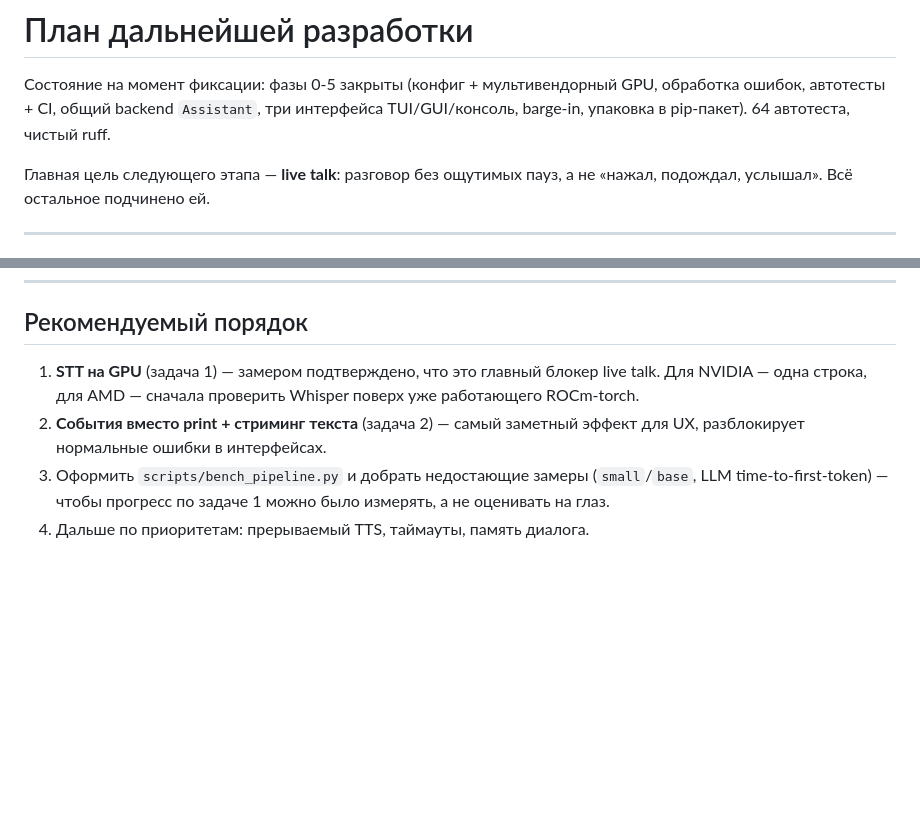
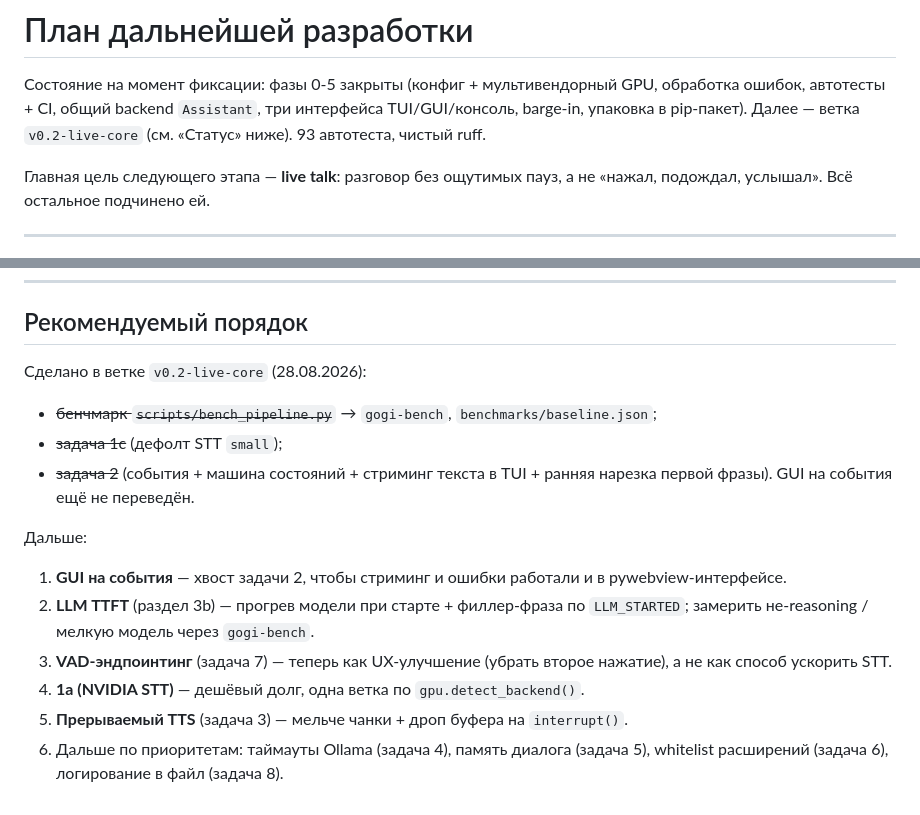
Before and after one commit to OlehHavrilko/gogi, a Markdown page: ROADMAP.md, 2 parts joined by grey strips. Rendered like a GitHub page; blank space fills up the shorter version.

```diff
--- a/ROADMAP.md
+++ b/ROADMAP.md
@@ -2,7 +2,8 @@
 
 Состояние на момент фиксации: фазы 0-5 закрыты (конфиг + мультивендорный GPU,
 обработка ошибок, автотесты + CI, общий backend `Assistant`, три интерфейса
-TUI/GUI/консоль, barge-in, упаковка в pip-пакет). 64 автотеста, чистый ruff.
+TUI/GUI/консоль, barge-in, упаковка в pip-пакет). Далее — ветка
+`v0.2-live-core` (см. «Статус» ниже). 93 автотеста, чистый ruff.
 
 Главная цель следующего этапа — **live talk**: разговор без ощутимых пауз,
 а не «нажал, подождал, услышал». Всё остальное подчинено ей.
@@ -221,12 +267,21 @@ system-промпта) и персистентность истории на д
 
 ## Рекомендуемый порядок
 
-1. **STT на GPU** (задача 1) — замером подтверждено, что это главный блокер
-   live talk. Для NVIDIA — одна строка, для AMD — сначала проверить Whisper
-   поверх уже работающего ROCm-torch.
-2. **События вместо print + стриминг текста** (задача 2) — самый заметный
-   эффект для UX, разблокирует нормальные ошибки в интерфейсах.
-3. Оформить `scripts/bench_pipeline.py` и добрать недостающие замеры
-   (`small`/`base`, LLM time-to-first-token) — чтобы прогресс по задаче 1
-   можно было измерять, а не оценивать на глаз.
-4. Дальше по приоритетам: прерываемый TTS, таймауты, память диалога.
+Сделано в ветке `v0.2-live-core` (28.08.2026):
+- ~~бенчмарк `scripts/bench_pipeline.py`~~ → `gogi-bench`, `benchmarks/baseline.json`;
+- ~~задача 1c~~ (дефолт STT `small`);
+- ~~задача 2~~ (события + машина состояний + стриминг текста в TUI +
+  ранняя нарезка первой фразы). GUI на события ещё не переведён.
+
+Дальше:
+
+1. **GUI на события** — хвост задачи 2, чтобы стриминг и ошибки работали и
+   в pywebview-интерфейсе.
+2. **LLM TTFT** (раздел 3b) — прогрев модели при старте + филлер-фраза по
+   `LLM_STARTED`; замерить не-reasoning / мелкую модель через `gogi-bench`.
+3. **VAD-эндпоинтинг** (задача 7) — теперь как UX-улучшение (убрать второе
+   нажатие), а не как способ ускорить STT.
+4. **1a (NVIDIA STT)** — дешёвый долг, одна ветка по `gpu.detect_backend()`.
+5. **Прерываемый TTS** (задача 3) — мельче чанки + дроп буфера на `interrupt()`.
+6. Дальше по приоритетам: таймауты Ollama (задача 4), память диалога
+   (задача 5), whitelist расширений (задача 6), логирование в файл (задача 8).
```
Also changed, not shown: other parts of ROADMAP.md (+66 -21 lines).
